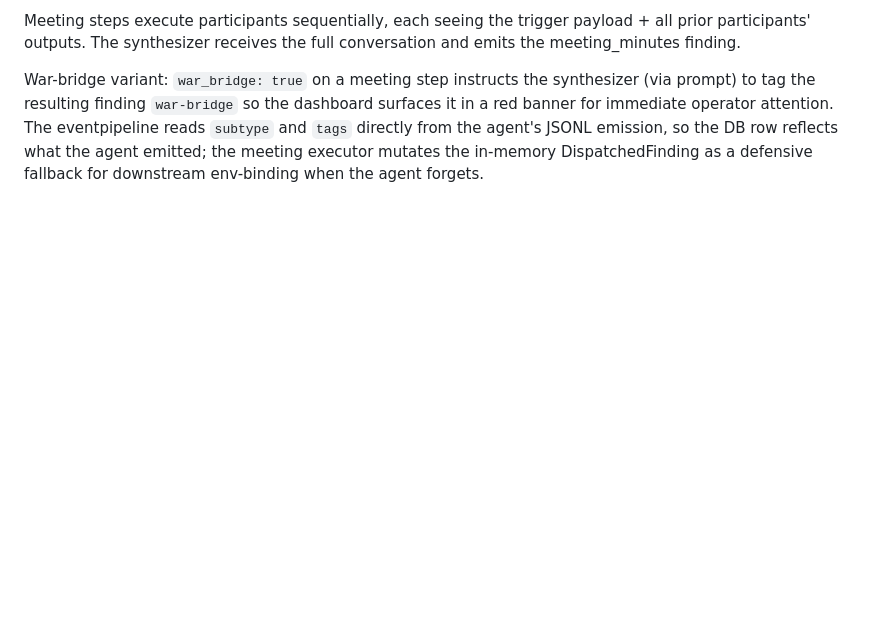
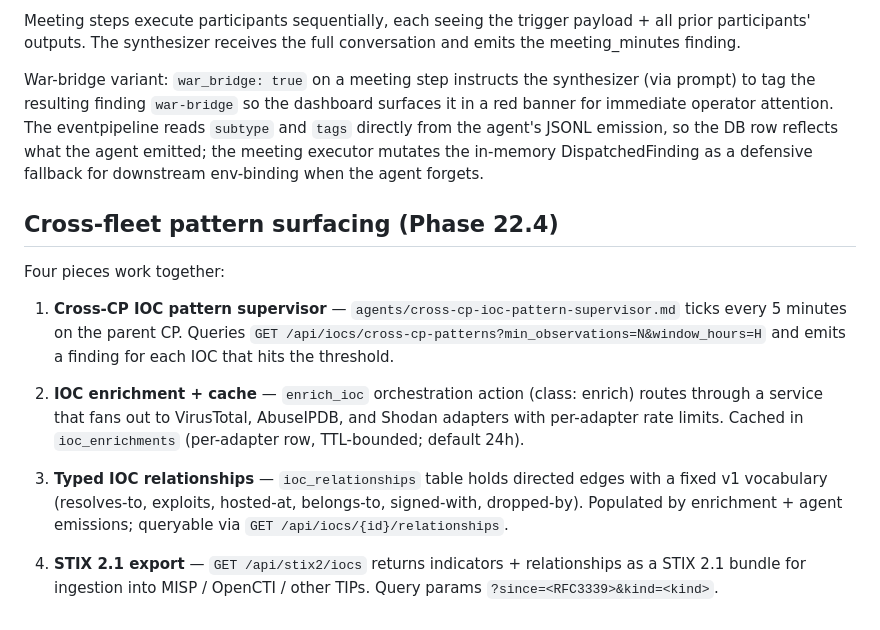
Before and after one commit to mrbrutti/okesu, a Markdown page: docs/architecture.md, the part around the change. Drawn GitHub-style; blank space fills up the shorter version.

Commit message:
docs(phase 22.4): cross-fleet supervisor + enrichment + relationships + STIX

```diff
--- a/docs/architecture.md
+++ b/docs/architecture.md
@@ -1951,3 +1951,28 @@ the agent's JSONL emission, so the DB row reflects what the agent
 emitted; the meeting executor mutates the in-memory DispatchedFinding
 as a defensive fallback for downstream env-binding when the agent
 forgets.
+
+## Cross-fleet pattern surfacing (Phase 22.4)
+
+Four pieces work together:
+
+1. **Cross-CP IOC pattern supervisor** — `agents/cross-cp-ioc-pattern-supervisor.md`
+   ticks every 5 minutes on the parent CP. Queries
+   `GET /api/iocs/cross-cp-patterns?min_observations=N&window_hours=H`
+   and emits a finding for each IOC that hits the threshold.
+
+2. **IOC enrichment + cache** — `enrich_ioc` orchestration action
+   (class: enrich) routes through a service that fans out to
+   VirusTotal, AbuseIPDB, and Shodan adapters with per-adapter rate
+   limits. Cached in `ioc_enrichments` (per-adapter row, TTL-bounded;
+   default 24h).
+
+3. **Typed IOC relationships** — `ioc_relationships` table holds
+   directed edges with a fixed v1 vocabulary
+   (resolves-to, exploits, hosted-at, belongs-to, signed-with,
+   dropped-by). Populated by enrichment + agent emissions; queryable
+   via `GET /api/iocs/{id}/relationships`.
+
+4. **STIX 2.1 export** — `GET /api/stix2/iocs` returns indicators +
+   relationships as a STIX 2.1 bundle for ingestion into MISP /
+   OpenCTI / other TIPs. Query params `?since=<RFC3339>&kind=<kind>`.
```
Also changed, not shown: agents/_orchestration-actions.md (+14 -0 lines), docs/orchestrations.md (+7 -0 lines).
